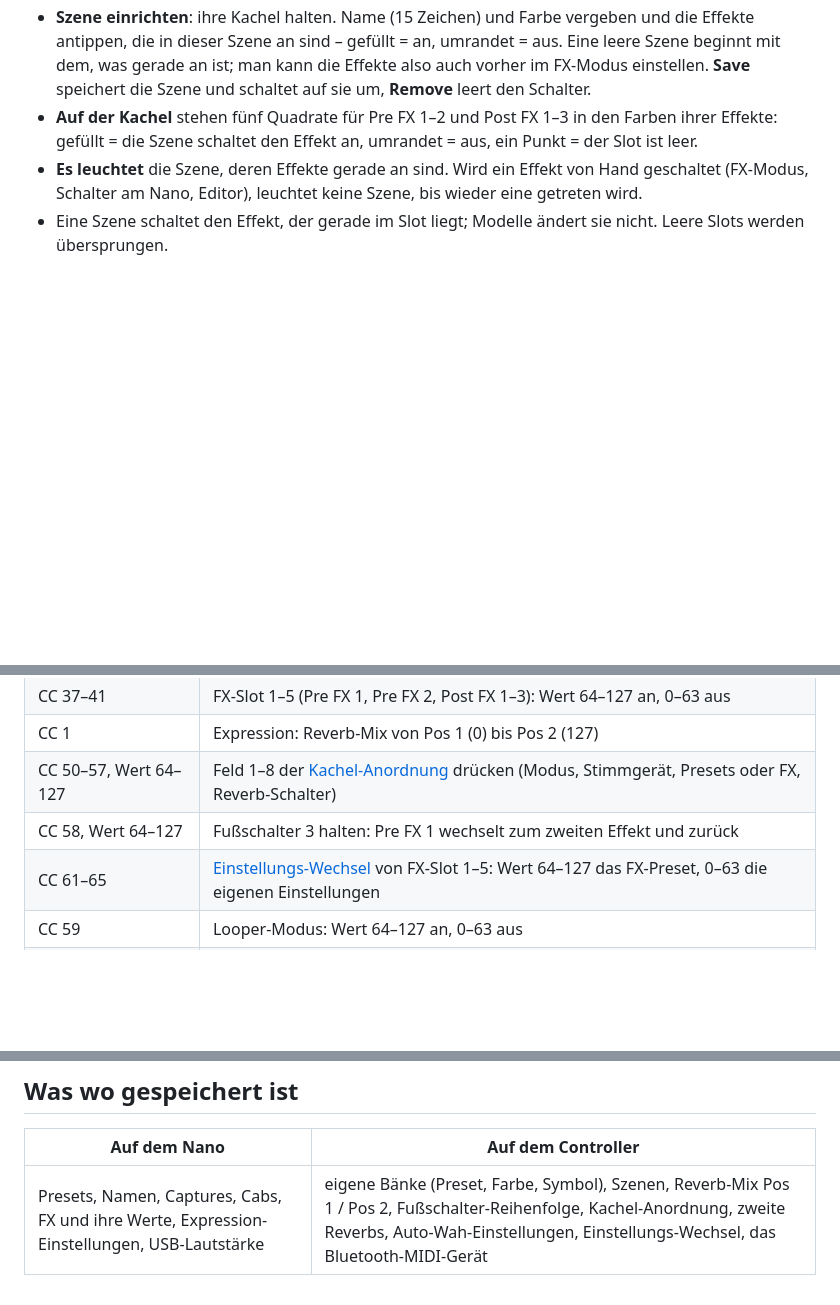
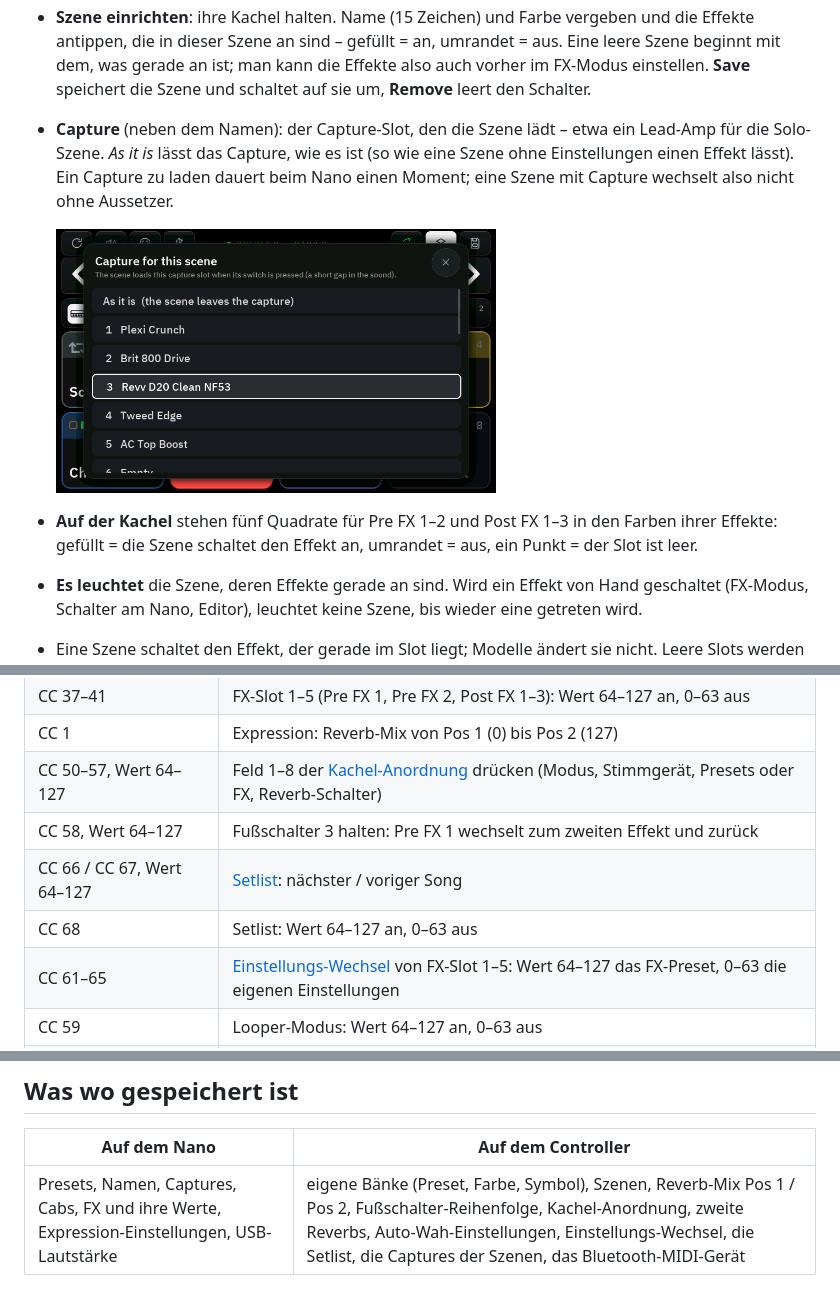
Before and after one commit to DrD85/nano-cortex-controller, a Markdown page: docs/manual.de.md, 3 parts joined by grey strips. Rendered like a GitHub page; pictures changed too: docs/images/34-scene-capture.png (added); blank space fills up the shorter version.

```diff
--- a/docs/manual.de.md
+++ b/docs/manual.de.md
@@ -86,6 +111,11 @@ Laden eines anderen Presets – zum Beispiel *Clean*, *Crunch* und *Lead* in ein
   dieser Szene an sind – gefüllt = an, umrandet = aus. Eine leere Szene beginnt mit dem, was gerade an ist; man kann
   die Effekte also auch vorher im FX-Modus einstellen. **Save** speichert die Szene und schaltet auf sie um,
   **Remove** leert den Schalter.
+- **Capture** (neben dem Namen): der Capture-Slot, den die Szene lädt – etwa ein Lead-Amp für die Solo-Szene.
+  *As it is* lässt das Capture, wie es ist (so wie eine Szene ohne Einstellungen einen Effekt lässt). Ein Capture zu
+  laden dauert beim Nano einen Moment; eine Szene mit Capture wechselt also nicht ohne Aussetzer.
+
+  <img src="images/34-scene-capture.png" alt="" width="440">
 - **Auf der Kachel** stehen fünf Quadrate für Pre FX 1–2 und Post FX 1–3 in den Farben ihrer Effekte: gefüllt = die
   Szene schaltet den Effekt an, umrandet = aus, ein Punkt = der Slot ist leer.
 - **Es leuchtet** die Szene, deren Effekte gerade an sind. Wird ein Effekt von Hand geschaltet (FX-Modus, Schalter
@@ -346,6 +376,8 @@ Nano (zum Beispiel aus dem MC6-Export des Nano Cortex Editors) funktionieren als
 | CC 1 | Expression: Reverb-Mix von Pos 1 (0) bis Pos 2 (127) |
 | CC 50–57, Wert 64–127 | Feld 1–8 der [Kachel-Anordnung](#kachel-anordnung-6-oder-8-felder) drücken (Modus, Stimmgerät, Presets oder FX, Reverb-Schalter) |
 | CC 58, Wert 64–127 | Fußschalter 3 halten: Pre FX 1 wechselt zum zweiten Effekt und zurück |
+| CC 66 / CC 67, Wert 64–127 | [Setlist](#setlist): nächster / voriger Song |
+| CC 68 | Setlist: Wert 64–127 an, 0–63 aus |
 | CC 61–65 | [Einstellungs-Wechsel](#einstellungs-wechsel-fx-fußschalter-halten) von FX-Slot 1–5: Wert 64–127 das FX-Preset, 0–63 die eigenen Einstellungen |
 | CC 59 | Looper-Modus: Wert 64–127 an, 0–63 aus |
 | CC 60 | Fußschalter 3–8: Wert 64–127 [Szenen](#szenen) des Presets, 0–63 Presets der Bank |
@@ -468,4 +500,4 @@ Ohne SX1509 funktioniert der Controller nur mit dem Touchscreen.
 
 | Auf dem Nano | Auf dem Controller |
 |---|---|
-| Presets, Namen, Captures, Cabs, FX und ihre Werte, Expression-Einstellungen, USB-Lautstärke | eigene Bänke (Preset, Farbe, Symbol), Szenen, Reverb-Mix Pos 1 / Pos 2, Fußschalter-Reihenfolge, Kachel-Anordnung, zweite Reverbs, Auto-Wah-Einstellungen, Einstellungs-Wechsel, das Bluetooth-MIDI-Gerät |
+| Presets, Namen, Captures, Cabs, FX und ihre Werte, Expression-Einstellungen, USB-Lautstärke | eigene Bänke (Preset, Farbe, Symbol), Szenen, Reverb-Mix Pos 1 / Pos 2, Fußschalter-Reihenfolge, Kachel-Anordnung, zweite Reverbs, Auto-Wah-Einstellungen, Einstellungs-Wechsel, die Setlist, die Captures der Szenen, das Bluetooth-MIDI-Gerät |
```
Also changed, not shown: other parts of docs/manual.de.md (+26 -1 lines), docs/manual.md (+33 -2 lines), docs/images/21-scene.png, docs/images/32-setlist-mode.png (added), docs/images/33-setlist.png (added), 4 other files.
